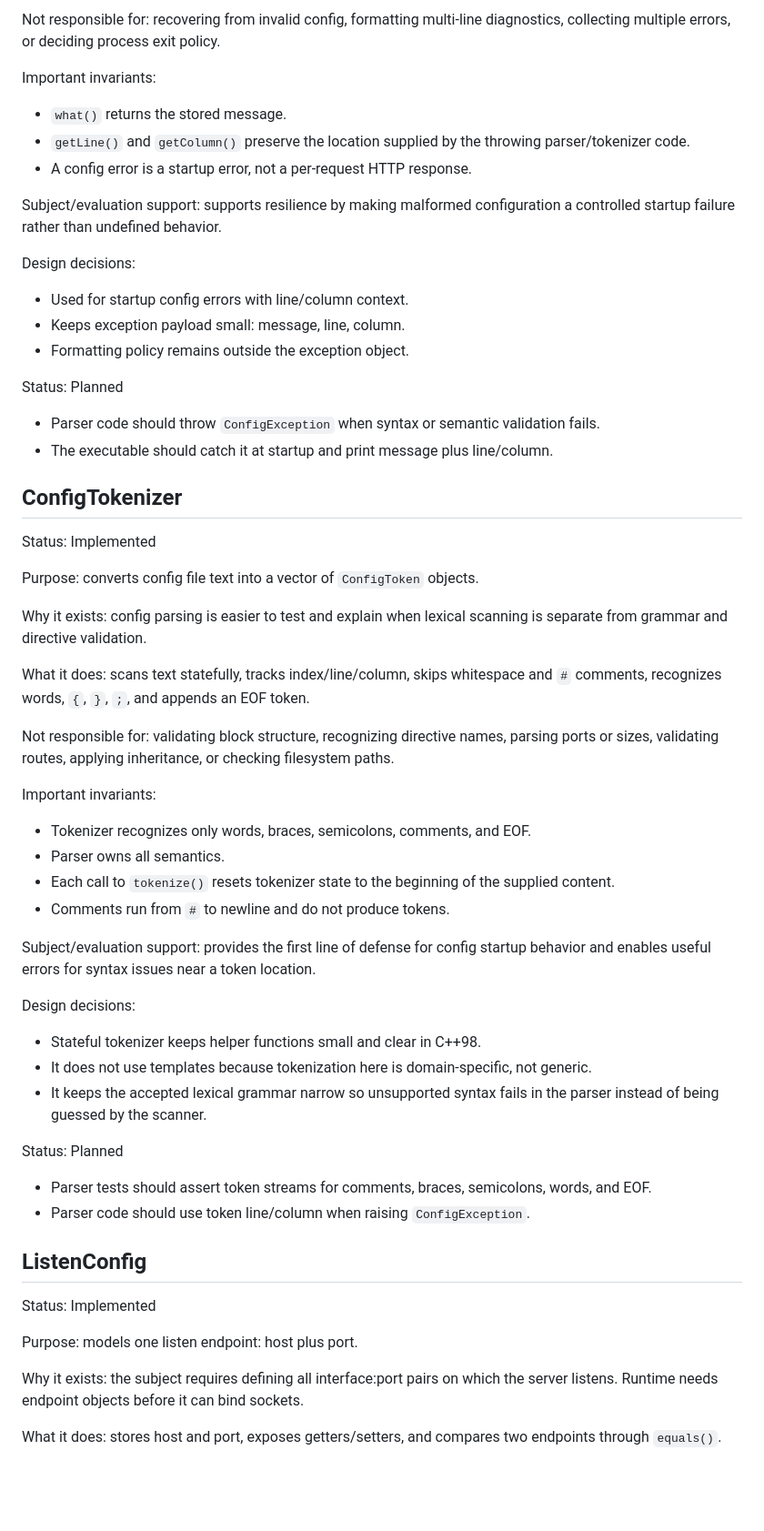
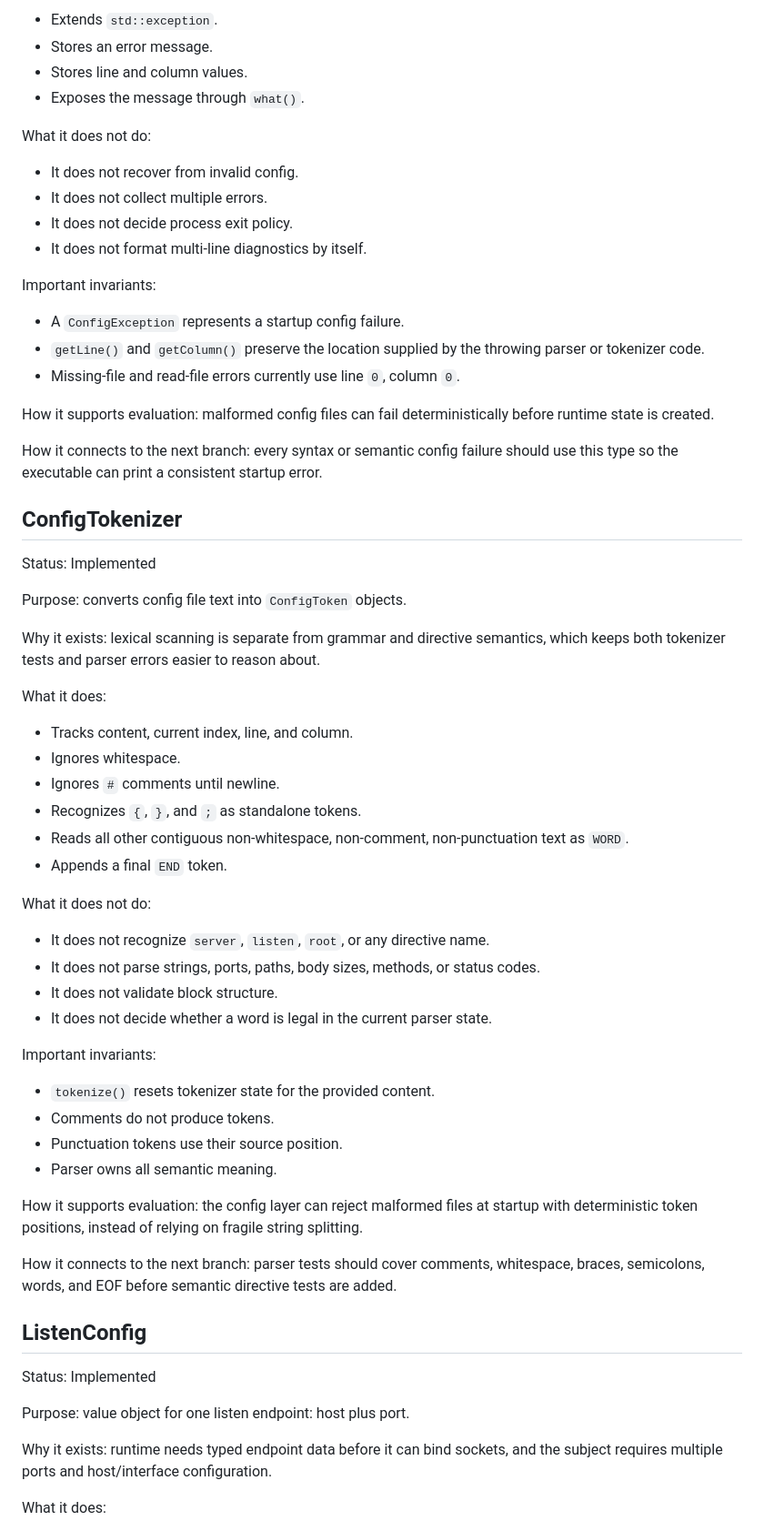
Before and after one commit to alteixeira20/42_webserv, a Markdown page: docs/parsing_foundation.md, the part around one of its changes. Shown at 91% size. GitHub-like rendering; blank space fills up the shorter version.

```diff
--- a/docs/parsing_foundation.md
+++ b/docs/parsing_foundation.md
@@ -66,60 +123,68 @@ What it does: extends `std::exception`, stores an error message, and stores line
 
-Not responsible for: recovering from invalid config, formatting multi-line diagnostics, collecting multiple errors, or deciding process exit policy.
+- Extends `std::exception`.
+- Stores an error message.
+- Stores line and column values.
+- Exposes the message through `what()`.
+
+What it does not do:
+
+- It does not recover from invalid config.
+- It does not collect multiple errors.
+- It does not decide process exit policy.
+- It does not format multi-line diagnostics by itself.
 
 Important invariants:
-- `what()` returns the stored message.
-- `getLine()` and `getColumn()` preserve the location supplied by the throwing parser/tokenizer code.
-- A config error is a startup error, not a per-request HTTP response.
 
-Subject/evaluation support: supports resilience by making malformed configuration a controlled startup failure rather than undefined behavior.
+- A `ConfigException` represents a startup config failure.
+- `getLine()` and `getColumn()` preserve the location supplied by the throwing parser or tokenizer code.
+- Missing-file and read-file errors currently use line `0`, column `0`.
 
-Design decisions:
-- Used for startup config errors with line/column context.
-- Keeps exception payload small: message, line, column.
-- Formatting policy remains outside the exception object.
+How it supports evaluation: malformed config files can fail deterministically before runtime state is created.
 
-Status: Planned
-
-- Parser code should throw `ConfigException` when syntax or semantic validation fails.
-- The executable should catch it at startup and print message plus line/column.
+How it connects to the next branch: every syntax or semantic config failure should use this type so the executable can print a consistent startup error.
 
 ## ConfigTokenizer
 
 Status: Implemented
 
-Purpose: converts config file text into a vector of `ConfigToken` objects.
+Purpose: converts config file text into `ConfigToken` objects.
 
-Why it exists: config parsing is easier to test and explain when lexical scanning is separate from grammar and directive validation.
+Why it exists: lexical scanning is separate from grammar and directive semantics, which keeps both tokenizer tests and parser errors easier to reason about.
 
-What it does: scans text statefully, tracks index/line/column, skips whitespace and `#` comments, recognizes words, `{`, `}`, `;`, and appends an EOF token.
+What it does:
 
-Not responsible for: validating block structure, recognizing directive names, parsing ports or sizes, validating routes, applying inheritance, or checking filesystem paths.
+- Tracks content, current index, line, and column.
+- Ignores whitespace.
+- Ignores `#` comments until newline.
+- Recognizes `{`, `}`, and `;` as standalone tokens.
+- Reads all other contiguous non-whitespace, non-comment, non-punctuation text as `WORD`.
+- Appends a final `END` token.
+
+What it does not do:
+
+- It does not recognize `server`, `listen`, `root`, or any directive name.
+- It does not parse strings, ports, paths, body sizes, methods, or status codes.
+- It does not validate block structure.
+- It does not decide whether a word is legal in the current parser state.
 
 Important invariants:
-- Tokenizer recognizes only words, braces, semicolons, comments, and EOF.
-- Parser owns all semantics.
-- Each call to `tokenize()` resets tokenizer state to the beginning of the supplied content.
-- Comments run from `#` to newline and do not produce tokens.
 
-Subject/evaluation support: provides the first line of defense for config startup behavior and enables useful errors for syntax issues near a token location.
+- `tokenize()` resets tokenizer state for the provided content.
+- Comments do not produce tokens.
+- Punctuation tokens use their source position.
+- Parser owns all semantic meaning.
 
-Design decisions:
-- Stateful tokenizer keeps helper functions small and clear in C++98.
-- It does not use templates because tokenization here is domain-specific, not generic.
-- It keeps the accepted lexical grammar narrow so unsupported syntax fails in the parser instead of being guessed by the scanner.
+How it supports evaluation: the config layer can reject malformed files at startup with deterministic token positions, instead of relying on fragile string splitting.
 
-Status: Planned
-
-- Parser tests should assert token streams for comments, braces, semicolons, words, and EOF.
-- Parser code should use token line/column when raising `ConfigException`.
+How it connects to the next branch: parser tests should cover comments, whitespace, braces, semicolons, words, and EOF before semantic directive tests are added.
 
 ## ListenConfig
 
 Status: Implemented
 
-Purpose: models one listen endpoint: host plus port.
+Purpose: value object for one listen endpoint: host plus port.
 
-Why it exists: the subject requires defining all interface:port pairs on which the server listens. Runtime needs endpoint objects before it can bind sockets.
+Why it exists: runtime needs typed endpoint data before it can bind sockets, and the subject requires multiple ports and host/interface configuration.
 
-What it does: stores host and port, exposes getters/setters, and compares two endpoints through `equals()`.
+What it does:
 
```
Also changed, not shown: other parts of docs/parsing_foundation.md (+244 -99 lines), docs/config_grammar.md (+4 -0 lines).
